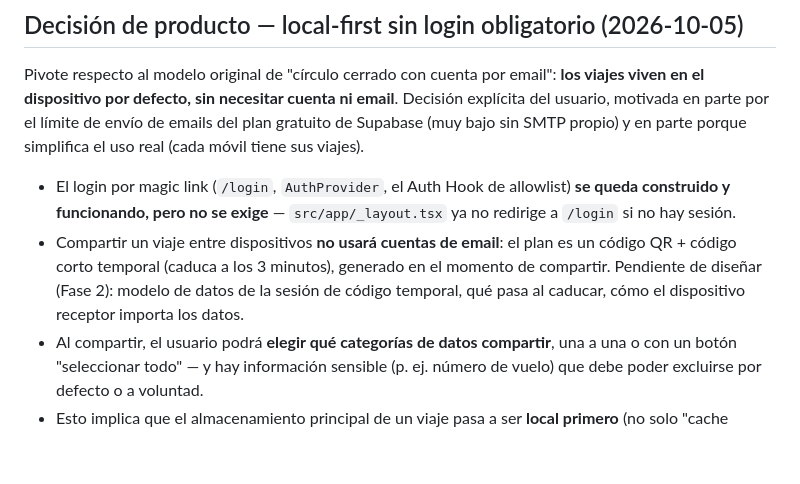
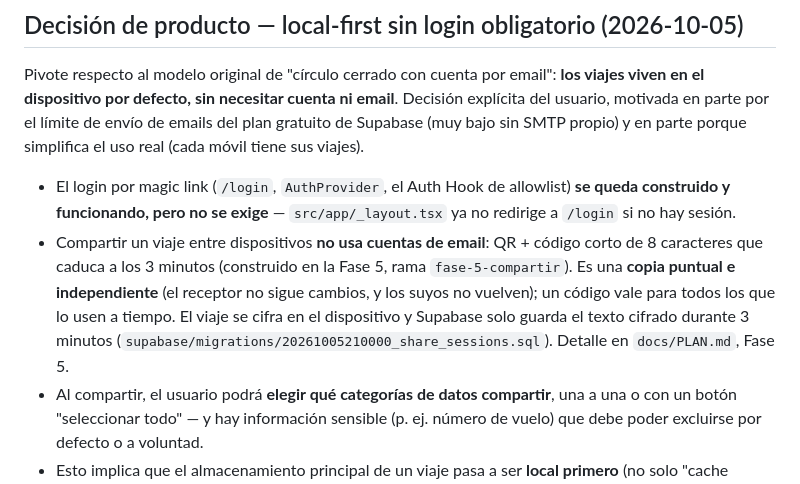
Before and after one commit to rubben249/tripit, a Markdown page: CLAUDE.md, the part around the change. Rendered like a GitHub page; blank space fills up the shorter version.

Commit message:
Update CLAUDE.md: sharing model is built, no longer pending
Co-Authored-By: Claude Opus 5.5 <noreply@anthropic.com>

```diff
--- a/CLAUDE.md
+++ b/CLAUDE.md
@@ -12,7 +12,7 @@ Contexto persistente del proyecto para que no se pierda entre sesiones. El encar
 Pivote respecto al modelo original de "círculo cerrado con cuenta por email": **los viajes viven en el dispositivo por defecto, sin necesitar cuenta ni email**. Decisión explícita del usuario, motivada en parte por el límite de envío de emails del plan gratuito de Supabase (muy bajo sin SMTP propio) y en parte porque simplifica el uso real (cada móvil tiene sus viajes).
 
 - El login por magic link (`/login`, `AuthProvider`, el Auth Hook de allowlist) **se queda construido y funcionando, pero no se exige** — `src/app/_layout.tsx` ya no redirige a `/login` si no hay sesión.
-- Compartir un viaje entre dispositivos **no usará cuentas de email**: el plan es un código QR + código corto temporal (caduca a los 3 minutos), generado en el momento de compartir. Pendiente de diseñar (Fase 2): modelo de datos de la sesión de código temporal, qué pasa al caducar, cómo el dispositivo receptor importa los datos.
+- Compartir un viaje entre dispositivos **no usa cuentas de email**: QR + código corto de 8 caracteres que caduca a los 3 minutos (construido en la Fase 5, rama `fase-5-compartir`). Es una **copia puntual e independiente** (el receptor no sigue cambios, y los suyos no vuelven); un código vale para todos los que lo usen a tiempo. El viaje se cifra en el dispositivo y Supabase solo guarda el texto cifrado durante 3 minutos (`supabase/migrations/20261005210000_share_sessions.sql`). Detalle en `docs/PLAN.md`, Fase 5.
 - Al compartir, el usuario podrá **elegir qué categorías de datos compartir**, una a una o con un botón "seleccionar todo" — y hay información sensible (p. ej. número de vuelo) que debe poder excluirse por defecto o a voluntad.
 - Esto implica que el almacenamiento principal de un viaje pasa a ser **local primero** (no solo "cache offline de lo que hay en Supabase", sino la fuente de verdad en el dispositivo), con Supabase quedando como backend opcional para cuando se comparte/sincroniza. Hay que revisar el modelo de datos de `docs/PLAN.md` (sección 4) con esto en mente antes de construir la Fase 2 a fondo.
 
```
